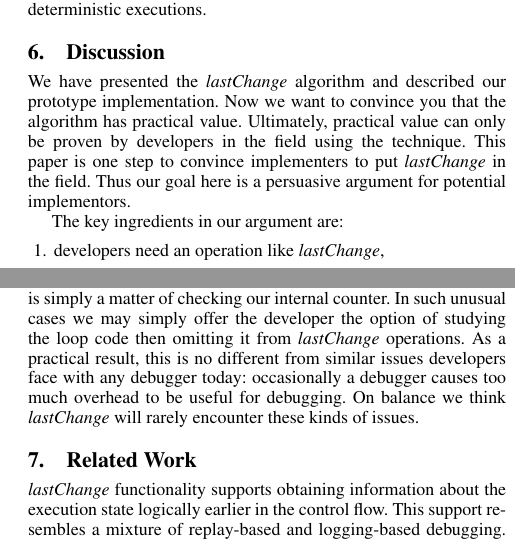
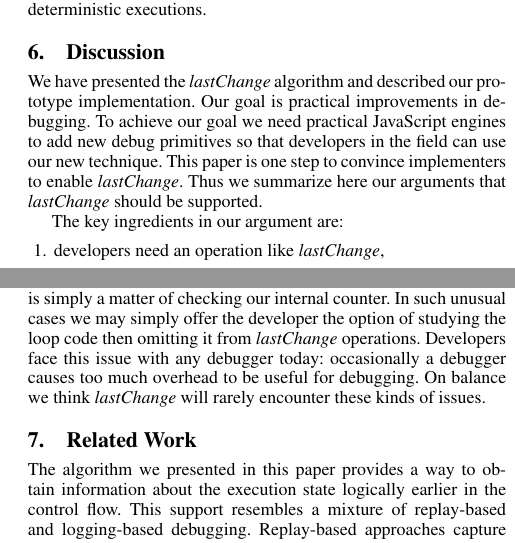
Before and after one commit to SoftwareEngineeringToolDemos/FSE-2011-Querypoint, a LaTeX paper (papers/pldi2011/sigplanconf-template.tex): two parts of the columns of pages 8 and 9 of 10, joined at a grey line, cut so that both start at the same text. Compiled offline with pdfLaTeX; a missing font is replaced by an installed copy or a similar font.

Commit message:
fixes for claude's comments

```diff
--- a/papers/pldi2011/sigplanconf-template.tex
+++ b/papers/pldi2011/sigplanconf-template.tex
@@ -876,11 +876,10 @@ non-deterministic executions.
 \section{Discussion}
 
 We have presented the \textit{lastChange} algorithm and described our
-prototype implementation. Now we want to convince you that the
-algorithm has practical value. Ultimately, practical value can only be
-proven by developers in the field using the technique. This paper is
-one step to convince implementers to put \textit{lastChange} in the
-field.  Thus our goal here is a persuasive argument for potential implementors.
+prototype implementation. Our goal is practical improvements in debugging. To achieve our goal we need practical JavaScript engines
+to add new debug primitives so that developers in the field can use our new technique. This paper is
+one step to convince implementers to enable \textit{lastChange}.
+Thus we summarize here our arguments that \textit{lastChange} should be supported.
 
 The key ingredients in our argument are:
 \begin{enumerate}
@@ -984,8 +983,7 @@ with an interactive debugger and detecting that we are in a high
 overhead loop is simply a matter of checking our internal counter. In
 such unusual cases we may simply offer the developer the option of
 studying the loop code then omitting it from \textit{lastChange}
-operations. As a practical result, this is no different from similar
-issues developers face with any debugger today: occasionally a
+operations. Developers face this issue with any debugger today: occasionally a
 debugger causes too much overhead to be useful for debugging. On
 balance we think \textit{lastChange} will rarely encounter these kinds
 of issues.
@@ -1004,7 +1002,7 @@ of issues.
 \section{Related Work}
 \label{sec:relatedWork}
 
-\textit{lastChange} functionality supports obtaining information about
+The algorithm we presented in this paper provides a way to obtain information about
 the execution state logically earlier in the control flow. This
 support resembles a mixture of replay-based and logging-based
 debugging. Replay-based approaches capture limited data during
```
